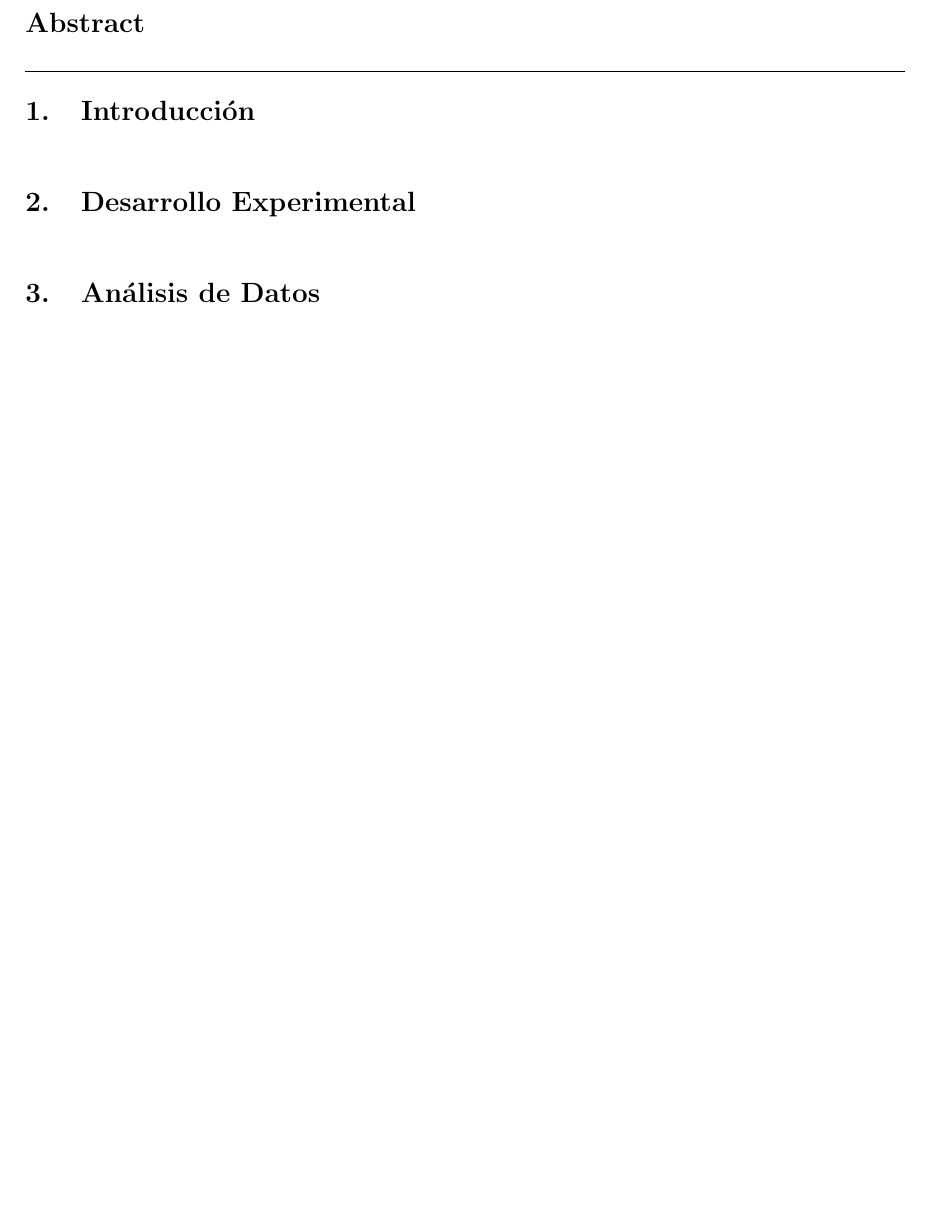
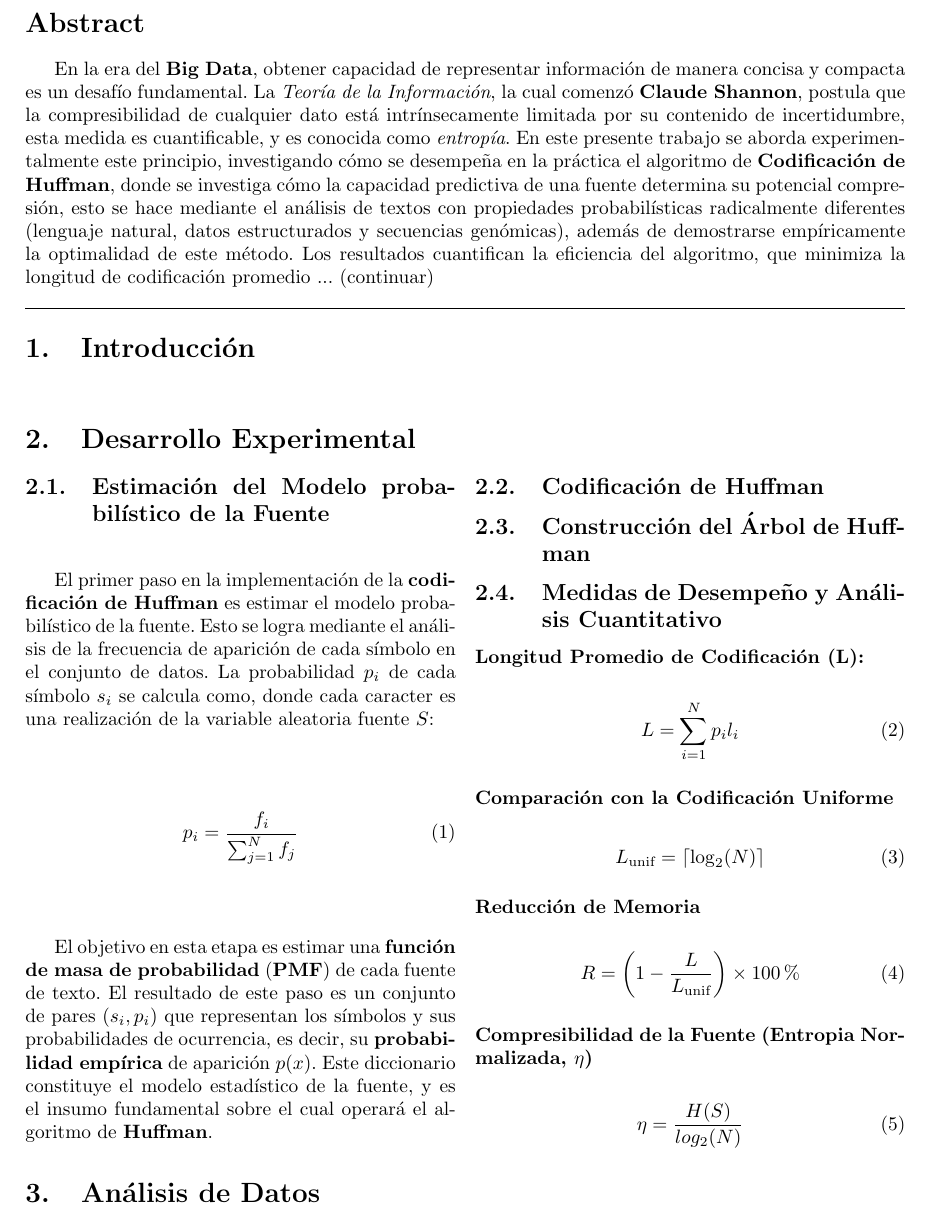
Before and after one commit to agus-pereyra/tp2-inferencia-y-estimacion, a LaTeX document (report/main.tex): part of page 2 of 2, cut so that both start at the same text, the shorter picture padded with empty space. Compiled offline with pdfLaTeX.

Commit message:
Avance con Informe

```diff
--- a/report/main.tex
+++ b/report/main.tex
@@ -49,6 +49,8 @@
 
 \section*{Abstract}
 
+En la era del \textbf{Big Data}, obtener capacidad de representar información de manera concisa y compacta es un desafío fundamental. La \textit{Teoría de la Información}, la cual comenzó \textbf{Claude Shannon}, postula que la compresibilidad de cualquier dato está intrínsecamente limitada por su contenido de incertidumbre, esta medida es cuantificable, y es conocida como \textit{entropía}. En este presente trabajo se aborda experimentalmente este principio, investigando cómo se desempeña en la práctica el algoritmo de \textbf{Codificación de Huffman}, donde se investiga cómo la capacidad predictiva de una fuente determina su potencial compresión, esto se hace mediante el análisis de textos con propiedades probabilísticas radicalmente diferentes (lenguaje natural, datos estructurados y secuencias genómicas), además de demostrarse empíricamente la optimalidad de este método. Los resultados cuantifican la eficiencia del algoritmo, que minimiza la longitud de codificación promedio ... (continuar)
+
 \vspace{10pt}
 
 \noindent\hrule
@@ -60,7 +62,56 @@
 
 \section{Desarrollo Experimental}
 
+
+
     \begin{multicols}{2}
+
+    \subsection{Estimación del Modelo probabilístico de la Fuente}
+
+        El primer paso en la implementación de la \textbf{codificación de Huffman} es estimar el modelo probabilístico de la fuente. Esto se logra mediante el análisis de la frecuencia de aparición de cada símbolo en el conjunto de datos. La probabilidad \( p_i \) de cada símbolo \( s_i \) se calcula como, donde cada caracter es una realización de la variable aleatoria fuente \( S \):
+
+        \begin{equation}
+            p_i = \frac{f_i}{\sum_{j=1}^{N} f_j}
+            \label{eq:prob}
+        \end{equation}
+
+        El objetivo en esta etapa es estimar una \textbf{función de masa de probabilidad} (\textbf{PMF}) de cada fuente de texto. El resultado de este paso es un conjunto de pares \( (s_i, p_i) \) que representan los símbolos y sus probabilidades de ocurrencia, es decir, su \textbf{probabilidad empírica} de aparición \( p(x) \). Este diccionario constituye el modelo estadístico de la fuente, y es el insumo fundamental sobre el cual operará el algoritmo de \textbf{Huffman}.
+
+    \subsection{Codificación de Huffman}
+
+    \subsection{Construcción del Árbol de Huffman}
+
+
+
+    \subsection{Medidas de Desempeño y Análisis Cuantitativo}
+
+        \subsubsection*{Longitud Promedio de Codificación (L):}
+
+            \begin{equation}
+                L = \sum_{i=1}^{N} p_i l_i
+                \label{eq:avg_length}
+            \end{equation}
+
+        \subsubsection*{Comparación con la Codificación Uniforme}
+
+            \begin{equation}
+                L_{\text{unif}} = \lceil \log_2 (N) \rceil
+                \label{eq:unif}
+            \end{equation}
+
+        \subsubsection*{Reducción de Memoria}
+
+            \begin{equation}
+                R = \left(1 - \frac{L}{L_{\text{unif}}}\right) \times 100\%
+                \label{eq:reduction}
+            \end{equation}
+
+        \subsubsection*{Compresibilidad de la Fuente (Entropia Normalizada, $\eta$)}
+
+            \begin{equation}
+                \eta = \frac{H(S)}{log_2(N)}
+                \label{eq:entropia_normalizada}
+            \end{equation}
 
     \end{multicols}
 
```
Also changed, not shown: report/main.pdf, 1 other file.
